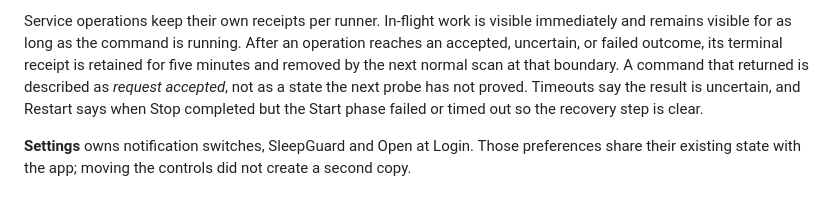
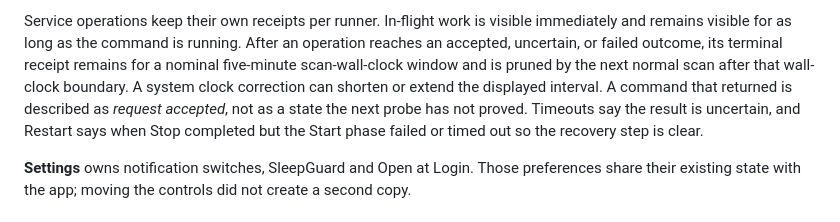
Before and after one commit to Perafan18/standfast, a Markdown page: README.md, the part around the change. Drawn GitHub-style.

Commit message:
docs: qualify receipt retention window

```diff
--- a/README.md
+++ b/README.md
@@ -57,11 +57,12 @@ which is the honest shared-scope destination GitHub provides.
 
 Service operations keep their own receipts per runner. In-flight work is visible
 immediately and remains visible for as long as the command is running. After an operation
-reaches an accepted, uncertain, or failed outcome, its terminal receipt is retained for five
-minutes and removed by the next normal scan at that boundary. A command that returned is
-described as *request accepted*, not as a state the next probe has not proved. Timeouts say
-the result is uncertain, and Restart says when Stop completed but the Start phase failed or
-timed out so the recovery step is clear.
+reaches an accepted, uncertain, or failed outcome, its terminal receipt remains for a nominal
+five-minute scan-wall-clock window and is pruned by the next normal scan after that wall-clock
+boundary. A system clock correction can shorten or extend the displayed interval. A command
+that returned is described as *request accepted*, not as a state the next probe has not
+proved. Timeouts say the result is uncertain, and Restart says when Stop completed but the
+Start phase failed or timed out so the recovery step is clear.
 
 **Settings** owns notification switches, SleepGuard and Open at Login. Those preferences
 share their existing state with the app; moving the controls did not create a second copy.
```
